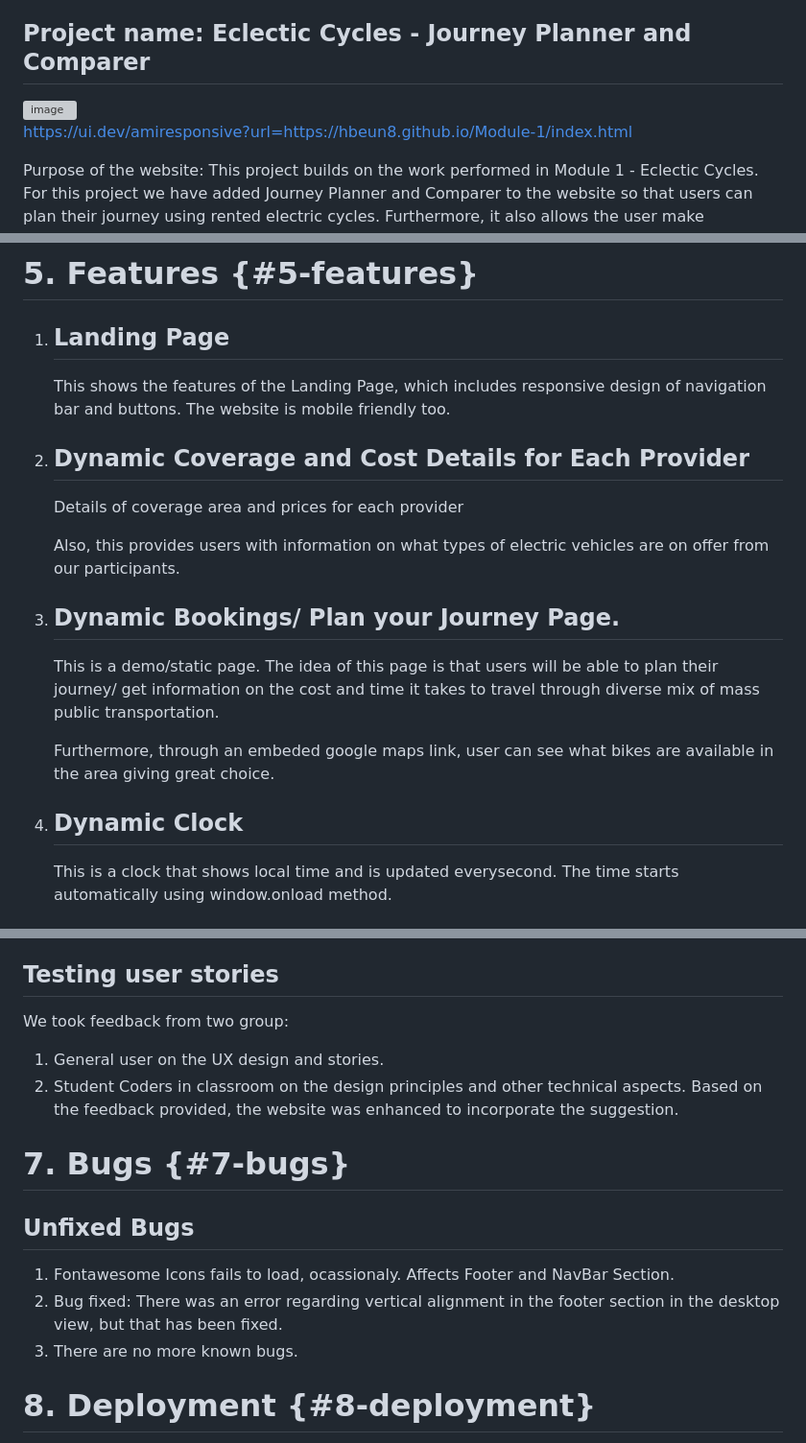
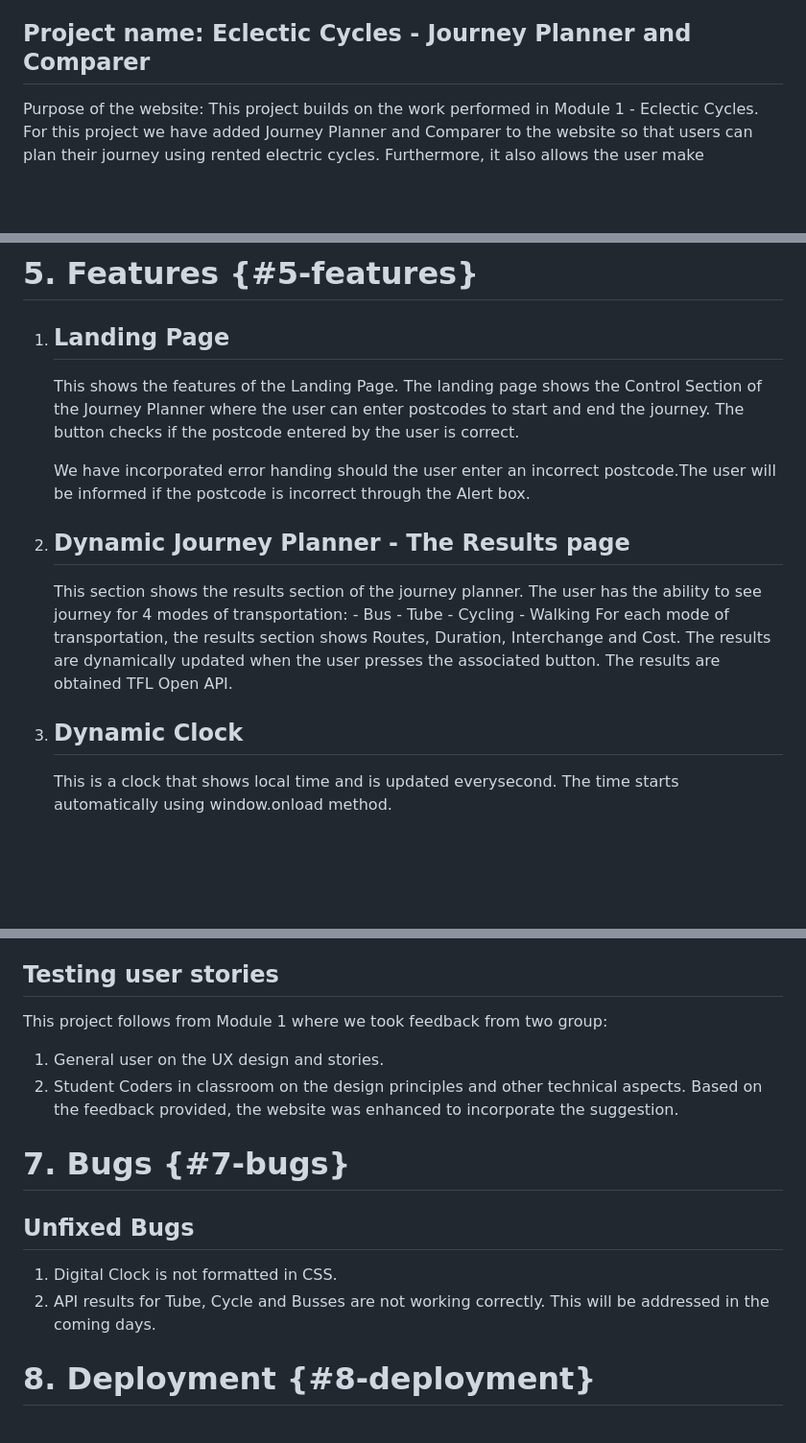
Before and after one commit to hbeun8/module2, a Markdown page: README.md, 3 parts joined by grey strips. Shown at 96% size. Drawn GitHub-style; blank space fills up the shorter version; grey boxes are pictures that could not be loaded.

```diff
--- a/README.md
+++ b/README.md
@@ -7,11 +7,6 @@ ReadMe.md
 This is the ReadMe.md for the project below. The main purpose of this document is to provide evidence of the work performed to meet the Module 2 Assessment criteria's.
 
 ## Project name: Eclectic Cycles - Journey Planner and Comparer
-
-<img width="686" alt="image" src="https://github.com/hbeun8/Module-1/assets/120073730/f8c6ecef-9593-4724-9e13-c5b9adb17dad">
-
-https://ui.dev/amiresponsive?url=https://hbeun8.github.io/Module-1/index.html
-
 
 Purpose of the website: This project builds on the work performed in Module 1 - Eclectic Cycles. For this project we have added Journey Planner and Comparer to the website so that users can plan their journey using rented electric cycles. Furthermore, it also allows the user make comparisions with other modes of transportation such as Walking, Buses, Tube and Car.
 
@@ -79,21 +74,21 @@ Framework and Tools: Visual Studio, Github, Notepad, Postcode API, TFL API, Goog
 
 1.  ## Landing Page
 
-    This shows the features of the Landing Page, which includes responsive design of navigation bar and buttons. The website is mobile friendly too.
+    This shows the features of the Landing Page.
+    The landing page shows the Control Section of the Journey Planner where the user can enter postcodes to start and end the journey. The button checks if the postcode entered by the user is correct.
 
-2.  ## Dynamic Coverage and Cost Details for Each Provider
+    We have incorporated error handing should the user enter an incorrect postcode.The user will be informed if the postcode is incorrect through the Alert box.
 
-    Details of coverage area and prices for each provider
+2.  ## Dynamic Journey Planner - The Results page
 
-    Also, this provides users with information on what types of electric vehicles are on offer from our participants.
+    This section shows the results section of the journey planner. The user has the ability to see journey for 4 modes of transportation:
+        - Bus
+        - Tube
+        - Cycling
+        - Walking
+    For each mode of transportation, the results section shows Routes, Duration, Interchange and Cost. The results are dynamically updated when the user presses the associated button. The results are obtained TFL Open API.
 
-3. ## Dynamic Bookings/ Plan your Journey Page.
-
-    This is a demo/static page. The idea of this page is that users will be able to plan their journey/ get information on the cost and time it takes to travel through diverse mix of mass public transportation.<br>
-
-    Furthermore, through an embeded google maps link, user can see what bikes are available in the area giving great choice.<br>
-
-4. ## Dynamic Clock
+3. ## Dynamic Clock
 
     This is a clock that shows local time and is updated everysecond. The time starts automatically using window.onload method.
 
@@ -136,8 +132,7 @@ The webpage was designed to operate on different screen-sizes. The coding was de
 Compatible with all browsers based on MDN.org Also, accessibility checked using Lighthouse built in the Chrome Dev Tool.
 
 ## Testing user stories
-
-We took feedback from two group: <br>
+This project follows from Module 1 where we took feedback from two group: <br>
 1. General user on the UX design and stories.<br>
 2. Student Coders in classroom on the design principles and other technical aspects. Based on the feedback provided, the website was enhanced to incorporate the suggestion.
 
@@ -145,9 +140,9 @@ We took feedback from two group: <br>
 
 ## Unfixed Bugs
 
-1. Fontawesome Icons fails to load, ocassionaly. Affects Footer and NavBar Section.
-2. Bug fixed: There was an error regarding vertical alignment in the footer section in the desktop view, but that has been fixed.
-3. There are no more known bugs.
+1. Digital Clock is not formatted in CSS.
+2. API results for Tube, Cycle and Busses are not working correctly. This will be addressed in the coming days.
+
 
 # 8. Deployment {#8-deployment}
 
```
Also changed, not shown: other parts of README.md (+1 -0 lines).
